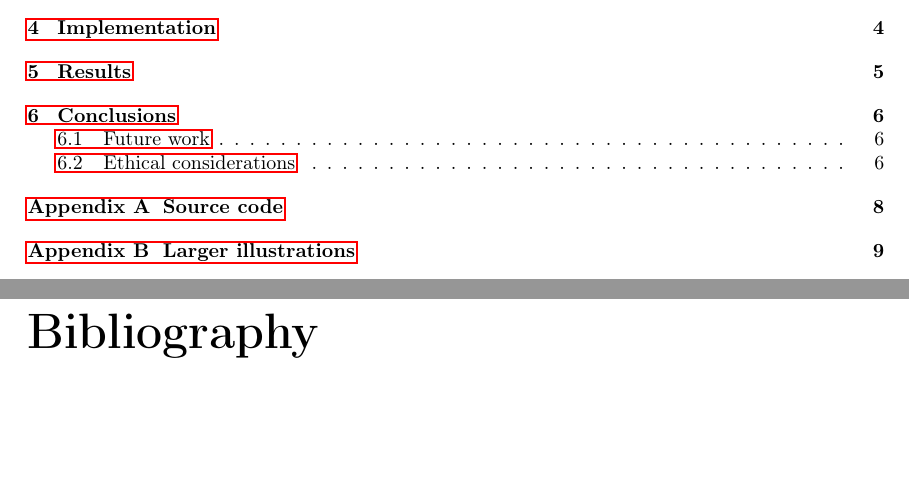
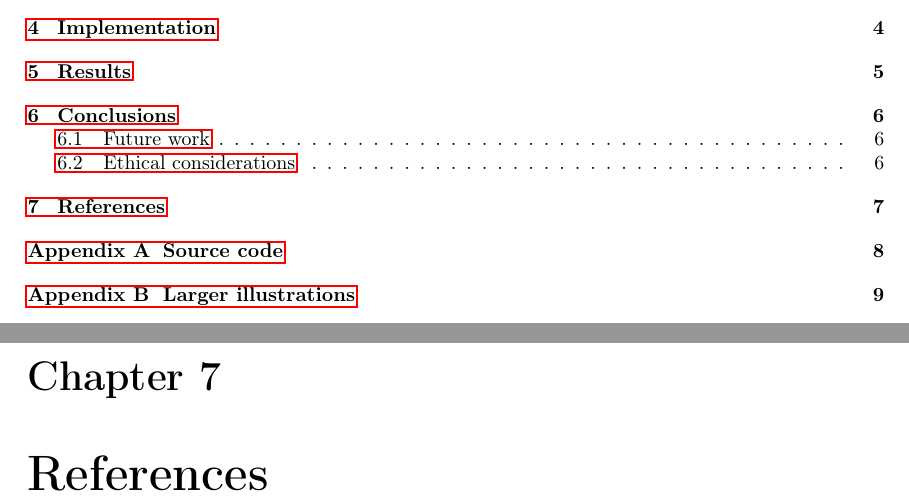
Before and after one commit to raho1501/Unofficial-Thesis-Template, a LaTeX thesis (main.tex): two parts of pages 5 and 13 of 15, joined at a grey line, cut so that both start at the same text, the shorter picture padded with empty space. Compiled offline with pdfLaTeX.

Commit message:
references show in table of contents correctly

```diff
--- a/main.tex
+++ b/main.tex
@@ -11,6 +11,7 @@
 \usepackage{fancyhdr}
 \usepackage{enumitem}
 \usepackage[yyyymmdd]{datetime}
+\usepackage[nottoc,numbib]{tocbibind}
 \tcbset{width=\textwidth,boxrule=0pt,colback=yellow,arc=0pt,auto outer arc,left=0pt,right=0pt,boxsep=5pt}
 \renewcommand*\contentsname{Table of Contents}
 \renewcommand{\dateseparator}{-}
@@ -100,6 +101,7 @@ Department of Information and Communication Systems\\
 
 
 \newpage
+\renewcommand{\bibname}{References}
 \bibliography{ref}
 \bibliographystyle{ieeetr}
 
```
